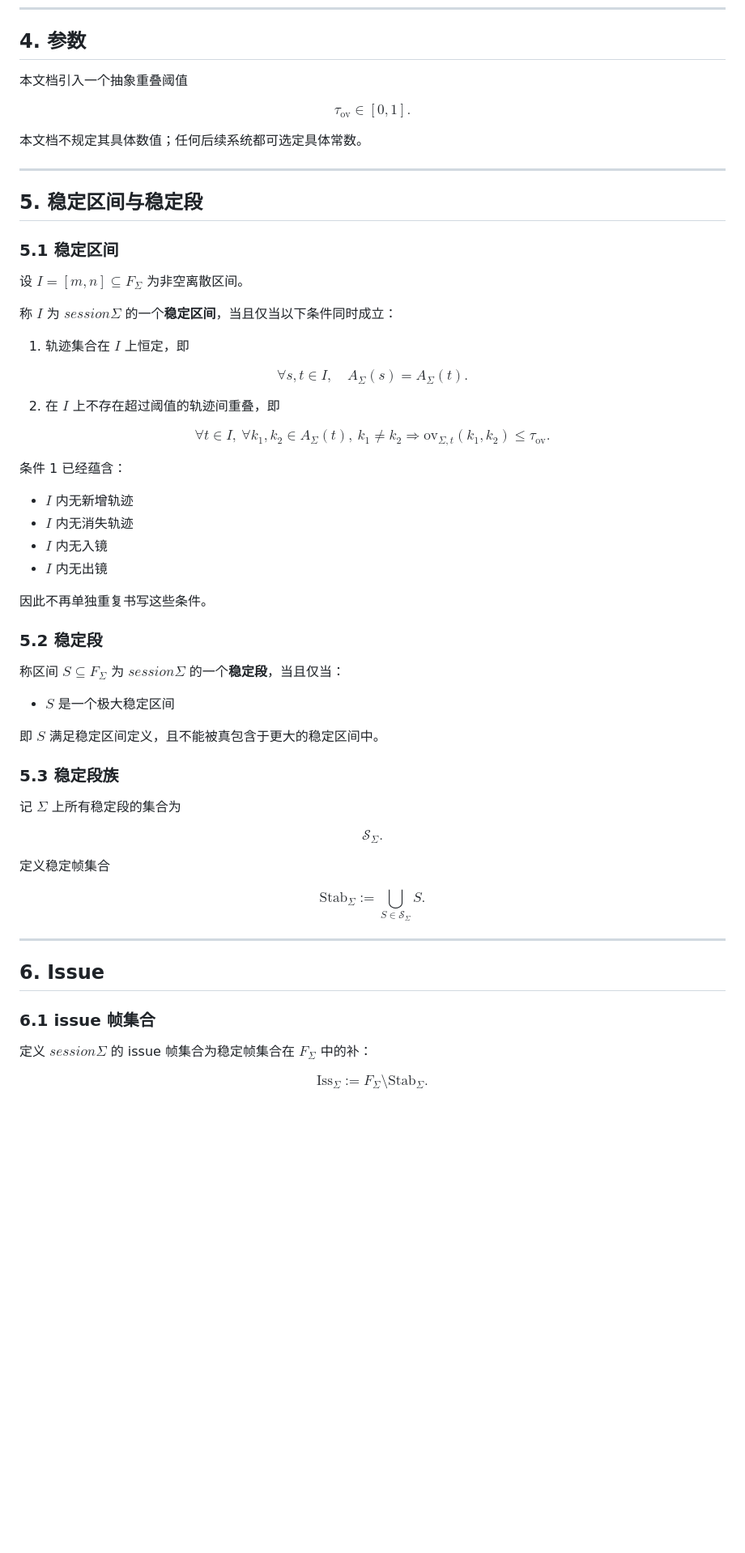
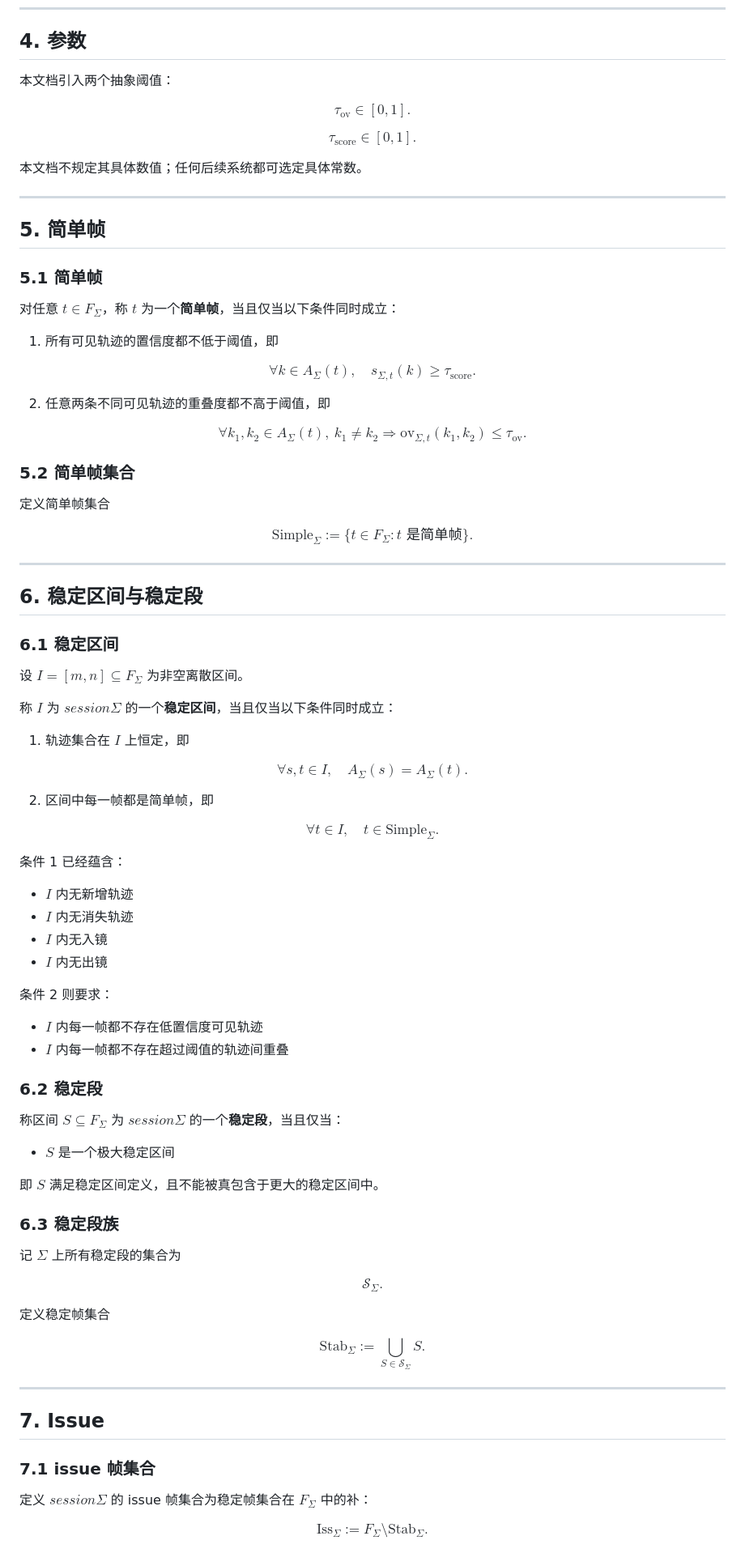
Before and after one commit to hlife0/ReID_data_annotation, a Markdown page: docs/ISSUE_TRAJECTORY_REVIEW_MATHEMATICAL_DEFINITIONS.md, the part around one of its changes. Shown at 81% size. Rendered like a GitHub page; blank space fills up the shorter version.

Commit message:
Redefine stability via simple frames

```diff
--- a/docs/ISSUE_TRAJECTORY_REVIEW_MATHEMATICAL_DEFINITIONS.md
+++ b/docs/ISSUE_TRAJECTORY_REVIEW_MATHEMATICAL_DEFINITIONS.md
@@ -173,19 +183,56 @@ $$
 
 ## 4. 参数
 
-本文档引入一个抽象重叠阈值
+本文档引入两个抽象阈值：
 
 $$
 \tau_{\mathrm{ov}} \in [0,1].
+$$
+
+$$
+\tau_{\mathrm{score}} \in [0,1].
 $$
 
 本文档不规定其具体数值；任何后续系统都可选定具体常数。
 
 ---
 
-## 5. 稳定区间与稳定段
+## 5. 简单帧
 
-### 5.1 稳定区间
+### 5.1 简单帧
+
+对任意 $t \in F_{\Sigma}$，称 $t$ 为一个**简单帧**，当且仅当以下条件同时成立：
+
+1. 所有可见轨迹的置信度都不低于阈值，即
+
+$$
+\forall k\in A_{\Sigma}(t),\quad
+s_{\Sigma,t}(k)\ge \tau_{\mathrm{score}}.
+$$
+
+2. 任意两条不同可见轨迹的重叠度都不高于阈值，即
+
+$$
+\forall k_1,k_2\in A_{\Sigma}(t),\ k_1\ne k_2
+\Longrightarrow
+\mathrm{ov}_{\Sigma,t}(k_1,k_2)\le \tau_{\mathrm{ov}}.
+$$
+
+### 5.2 简单帧集合
+
+定义简单帧集合
+
+$$
+\mathrm{Simple}_{\Sigma}
+:=
+\{t\in F_{\Sigma}: t\text{ 是简单帧}\}.
+$$
+
+---
+
+## 6. 稳定区间与稳定段
+
+### 6.1 稳定区间
 
 设 $I=[m,n]\subseteq F_{\Sigma}$ 为非空离散区间。
 
@@ -197,12 +244,10 @@ $$
 \forall s,t\in I,\quad A_{\Sigma}(s)=A_{\Sigma}(t).
 $$
 
-2. 在 $I$ 上不存在超过阈值的轨迹间重叠，即
+2. 区间中每一帧都是简单帧，即
 
 $$
-\forall t\in I,\ \forall k_1,k_2\in A_{\Sigma}(t),\ k_1\ne k_2
-\Longrightarrow
-\mathrm{ov}_{\Sigma,t}(k_1,k_2)\le \tau_{\mathrm{ov}}.
+\forall t\in I,\quad t\in \mathrm{Simple}_{\Sigma}.
 $$
 
 条件 1 已经蕴含：
@@ -212,9 +257,12 @@ $$
 - $I$ 内无入镜
 - $I$ 内无出镜
 
-因此不再单独重复书写这些条件。
+条件 2 则要求：
 
-### 5.2 稳定段
+- $I$ 内每一帧都不存在低置信度可见轨迹
+- $I$ 内每一帧都不存在超过阈值的轨迹间重叠
+
+### 6.2 稳定段
 
 称区间 $S \subseteq F_{\Sigma}$ 为 $session \Sigma$ 的一个**稳定段**，当且仅当：
 
@@ -222,7 +270,7 @@ $$
 
 即 $S$ 满足稳定区间定义，且不能被真包含于更大的稳定区间中。
 
-### 5.3 稳定段族
+### 6.3 稳定段族
 
 记 $\Sigma$ 上所有稳定段的集合为
 
@@ -240,9 +288,9 @@ $$
 
 ---
 
-## 6. Issue
+## 7. Issue
 
-### 6.1 issue 帧集合
+### 7.1 issue 帧集合
 
 定义 $session \Sigma$ 的 issue 帧集合为稳定帧集合在 $F_{\Sigma}$ 中的补：
 
```
Also changed, not shown: other parts of docs/ISSUE_TRAJECTORY_REVIEW_MATHEMATICAL_DEFINITIONS.md (+30 -20 lines).
